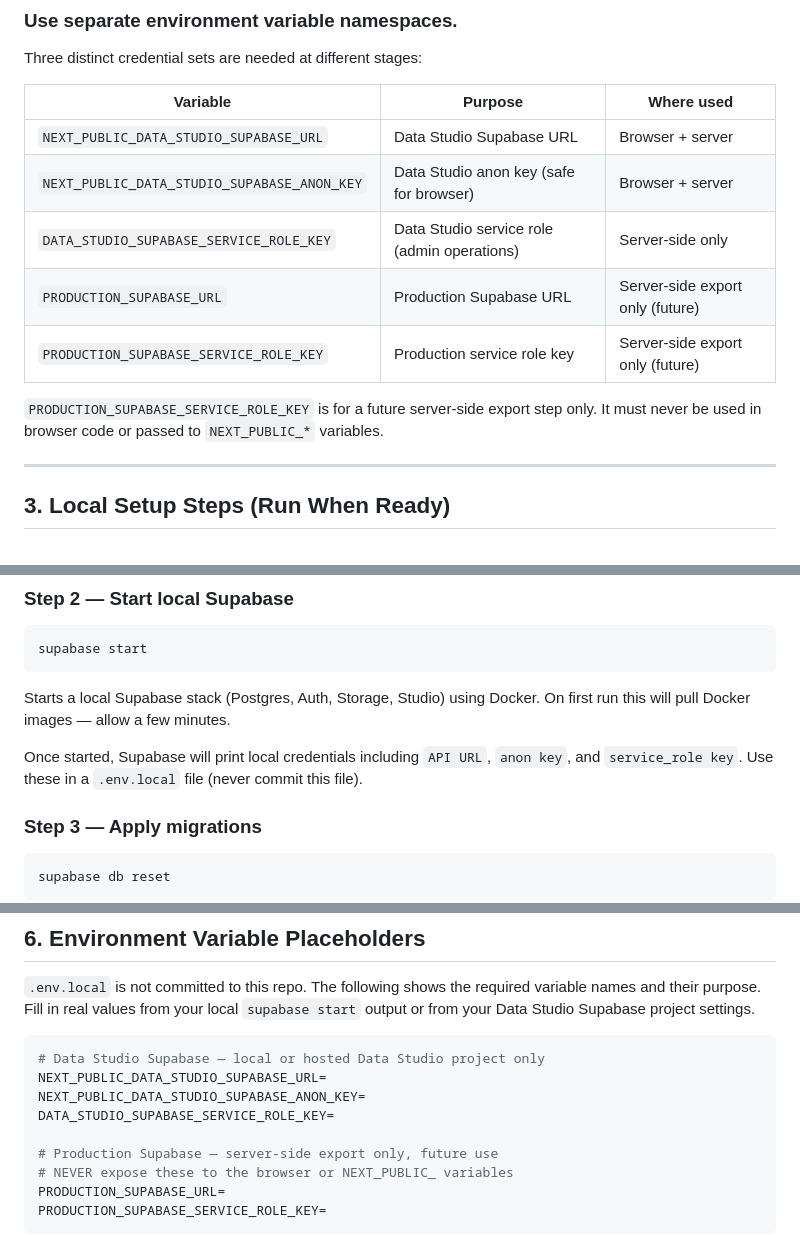
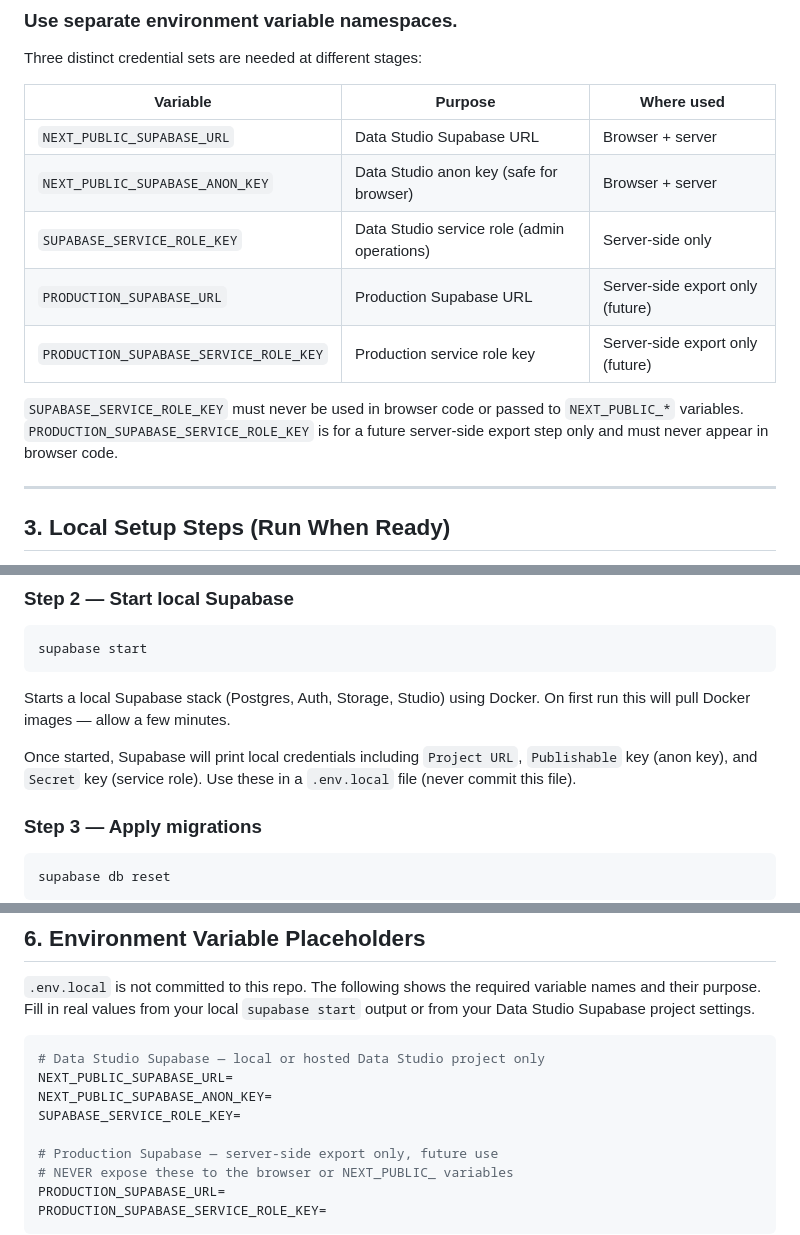
Before and after one commit to buildquoteau-jpg/BuildQuote-Manufacturer-Data-Studio, a Markdown page: docs/supabase-local-setup.md, 3 parts joined by grey strips. GitHub-like rendering.

Commit message:
Update Supabase local env docs
Align variable names in docs/supabase-local-setup.md with .env.example
and .env.local. Replaces DATA_STUDIO_-prefixed names with the canonical
names used by the app:
- NEXT_PUBLIC_SUPABASE_URL
- NEXT_PUBLIC_SUPABASE_ANON_KEY
- SUPABASE_SERVICE_ROLE_KEY

Also updates the supabase start output description to match the new CLI
2.x key format (Publishable/Secret instead of anon key/service_role key).

Co-Authored-By: Claude Sonnet 4.6 <noreply@anthropic.com>

````diff
--- a/docs/supabase-local-setup.md
+++ b/docs/supabase-local-setup.md
@@ -35,13 +35,13 @@ Three distinct credential sets are needed at different stages:
 
 | Variable | Purpose | Where used |
 |---|---|---|
-| `NEXT_PUBLIC_DATA_STUDIO_SUPABASE_URL` | Data Studio Supabase URL | Browser + server |
-| `NEXT_PUBLIC_DATA_STUDIO_SUPABASE_ANON_KEY` | Data Studio anon key (safe for browser) | Browser + server |
-| `DATA_STUDIO_SUPABASE_SERVICE_ROLE_KEY` | Data Studio service role (admin operations) | Server-side only |
+| `NEXT_PUBLIC_SUPABASE_URL` | Data Studio Supabase URL | Browser + server |
+| `NEXT_PUBLIC_SUPABASE_ANON_KEY` | Data Studio anon key (safe for browser) | Browser + server |
+| `SUPABASE_SERVICE_ROLE_KEY` | Data Studio service role (admin operations) | Server-side only |
 | `PRODUCTION_SUPABASE_URL` | Production Supabase URL | Server-side export only (future) |
 | `PRODUCTION_SUPABASE_SERVICE_ROLE_KEY` | Production service role key | Server-side export only (future) |
 
-`PRODUCTION_SUPABASE_SERVICE_ROLE_KEY` is for a future server-side export step only. It must never be used in browser code or passed to `NEXT_PUBLIC_*` variables.
+`SUPABASE_SERVICE_ROLE_KEY` must never be used in browser code or passed to `NEXT_PUBLIC_*` variables. `PRODUCTION_SUPABASE_SERVICE_ROLE_KEY` is for a future server-side export step only and must never appear in browser code.
 
 ---
 
@@ -69,7 +69,7 @@ supabase start
 
 Starts a local Supabase stack (Postgres, Auth, Storage, Studio) using Docker. On first run this will pull Docker images — allow a few minutes.
 
-Once started, Supabase will print local credentials including `API URL`, `anon key`, and `service_role key`. Use these in a `.env.local` file (never commit this file).
+Once started, Supabase will print local credentials including `Project URL`, `Publishable` key (anon key), and `Secret` key (service role). Use these in a `.env.local` file (never commit this file).
 
 ### Step 3 — Apply migrations
 
@@ -128,9 +128,9 @@ Controlled export from Data Studio into production happens only after all fields
 
 ```env
 # Data Studio Supabase — local or hosted Data Studio project only
-NEXT_PUBLIC_DATA_STUDIO_SUPABASE_URL=
-NEXT_PUBLIC_DATA_STUDIO_SUPABASE_ANON_KEY=
-DATA_STUDIO_SUPABASE_SERVICE_ROLE_KEY=
+NEXT_PUBLIC_SUPABASE_URL=
+NEXT_PUBLIC_SUPABASE_ANON_KEY=
+SUPABASE_SERVICE_ROLE_KEY=
 
 # Production Supabase — server-side export only, future use
 # NEVER expose these to the browser or NEXT_PUBLIC_ variables
````
Also changed, not shown: other parts of docs/supabase-local-setup.md (+1 -1 lines).
